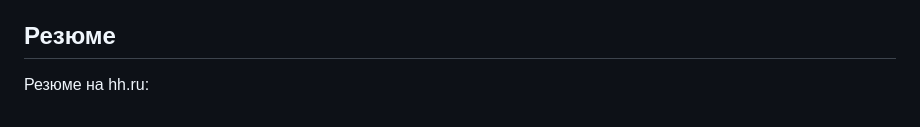
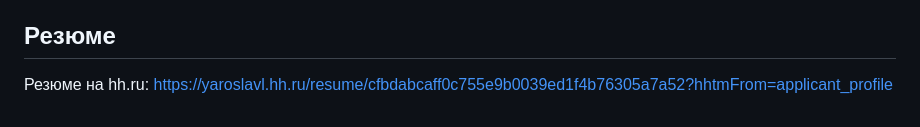
Before and after one commit to kolman666/arkanoid, a Markdown page: README.md, the part around the change. Drawn GitHub-style.

Commit message:
Update resume link in README.md

```diff
--- a/README.md
+++ b/README.md
@@ -67,4 +67,4 @@ js/game.js      вся игровая логика (изолирована в II
 
 ## Резюме
 
-Резюме на hh.ru: _<!-- TODO: вставьте сюда ссылку на ваше резюме на hh.ru -->_
+Резюме на hh.ru: https://yaroslavl.hh.ru/resume/cfbdabcaff0c755e9b0039ed1f4b76305a7a52?hhtmFrom=applicant_profile
```
